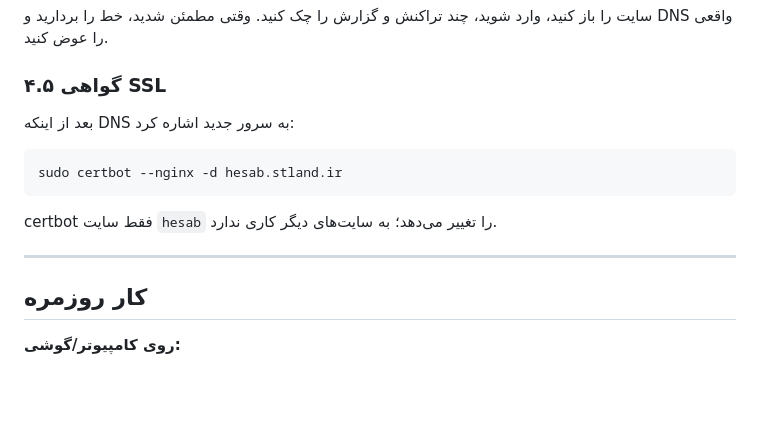
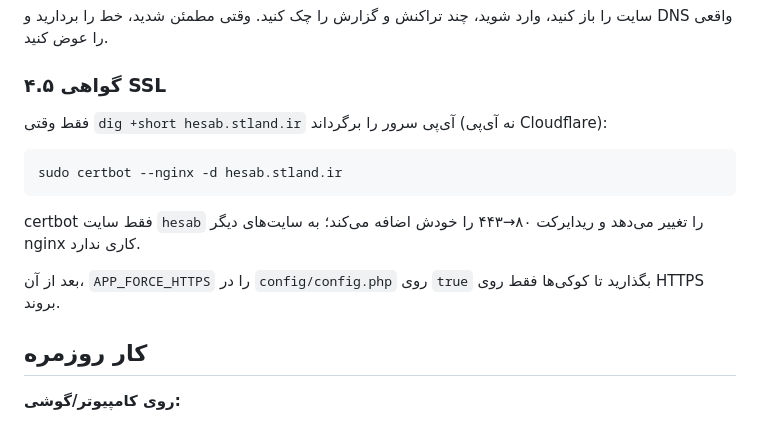
Before and after one commit to firouzayazi-source/sthesab, a Markdown page: DEPLOY.md, the part around one of its changes. Drawn GitHub-style; blank space fills up the shorter version.

````diff
--- a/DEPLOY.md
+++ b/DEPLOY.md
@@ -198,15 +248,15 @@ IP_SERVER    hesab.stland.ir
 
 ### ۴.۵ گواهی SSL
 
-بعد از اینکه DNS به سرور جدید اشاره کرد:
+فقط وقتی `dig +short hesab.stland.ir` آی‌پی سرور را برگرداند (نه آی‌پی Cloudflare):
 
 ```bash
 sudo certbot --nginx -d hesab.stland.ir
 ```
 
-certbot فقط سایت `hesab` را تغییر می‌دهد؛ به سایت‌های دیگر کاری ندارد.
+certbot فقط سایت `hesab` را تغییر می‌دهد و ریدایرکت ۸۰→۴۴۳ را خودش اضافه می‌کند؛ به سایت‌های دیگر nginx کاری ندارد.
 
----
+بعد از آن، `APP_FORCE_HTTPS` را در `config/config.php` روی `true` بگذارید تا کوکی‌ها فقط روی HTTPS بروند.
 
 ## کار روزمره
 
````
Also changed, not shown: other parts of DEPLOY.md (+50 -0 lines).
